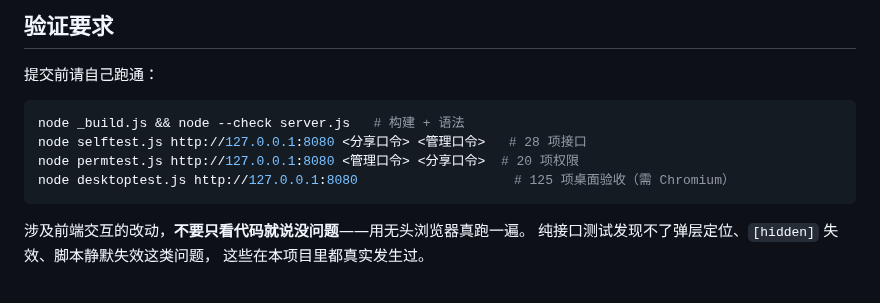
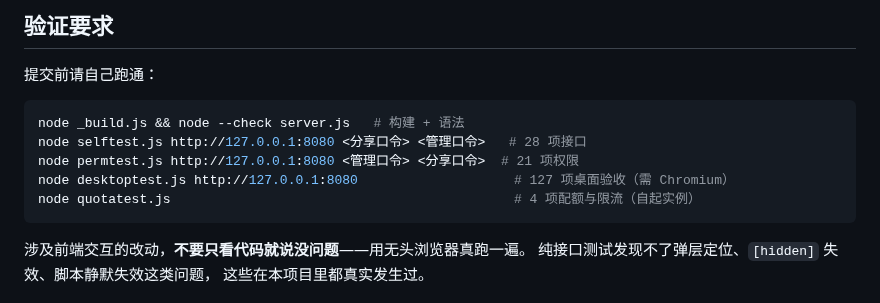
Before and after one commit to x2it/7M-Drop, a Markdown page: CONTRIBUTING.md, the part around the change. Drawn GitHub-style.

````diff
--- a/CONTRIBUTING.md
+++ b/CONTRIBUTING.md
@@ -42,8 +42,9 @@ node --check server.js
 ```bash
 node _build.js && node --check server.js   # 构建 + 语法
 node selftest.js http://127.0.0.1:8080 <分享口令> <管理口令>   # 28 项接口
-node permtest.js http://127.0.0.1:8080 <管理口令> <分享口令>  # 20 项权限
-node desktoptest.js http://127.0.0.1:8080                    # 125 项桌面验收（需 Chromium）
+node permtest.js http://127.0.0.1:8080 <管理口令> <分享口令>  # 21 项权限
+node desktoptest.js http://127.0.0.1:8080                    # 127 项桌面验收（需 Chromium）
+node quotatest.js                                            # 4 项配额与限流（自起实例）
 ```
 
 涉及前端交互的改动，**不要只看代码就说没问题**——用无头浏览器真跑一遍。
````
Also changed, not shown: README.md (+10 -5 lines), docs/desktop.png, docs/login.png (added), docs/mines.png (added), docs/mobile-desktop.png, docs/mobile-mines.png, 4 other files.
